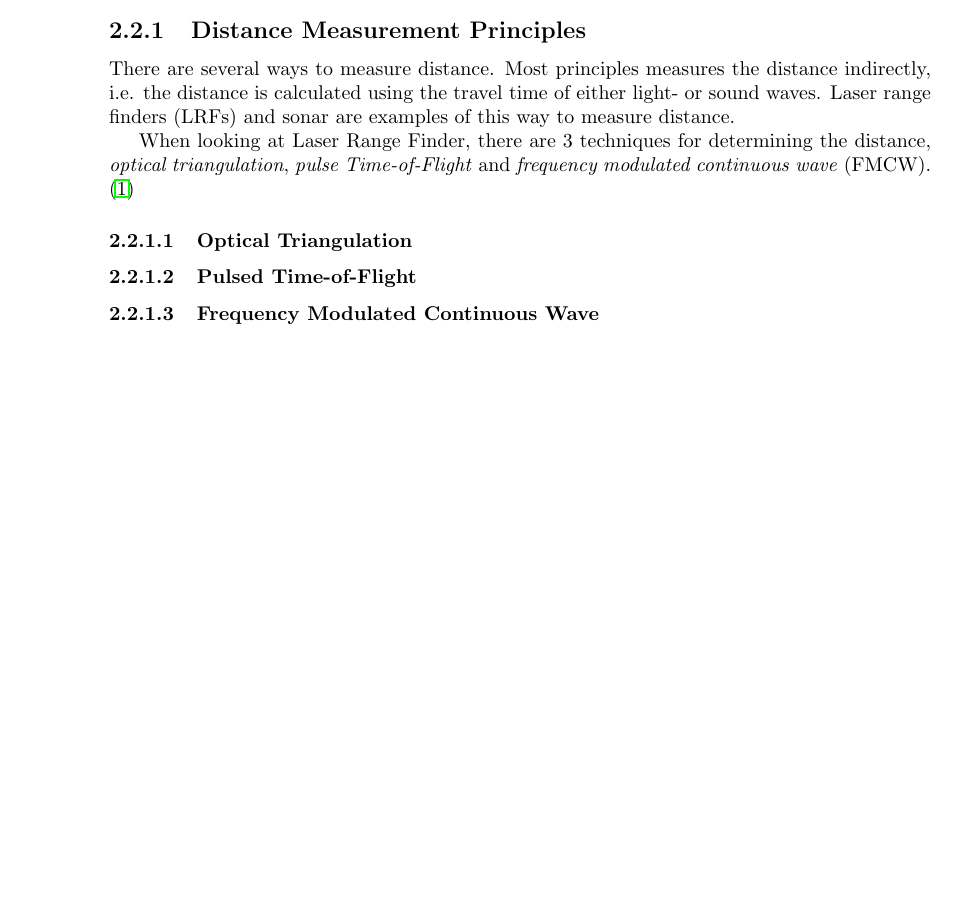
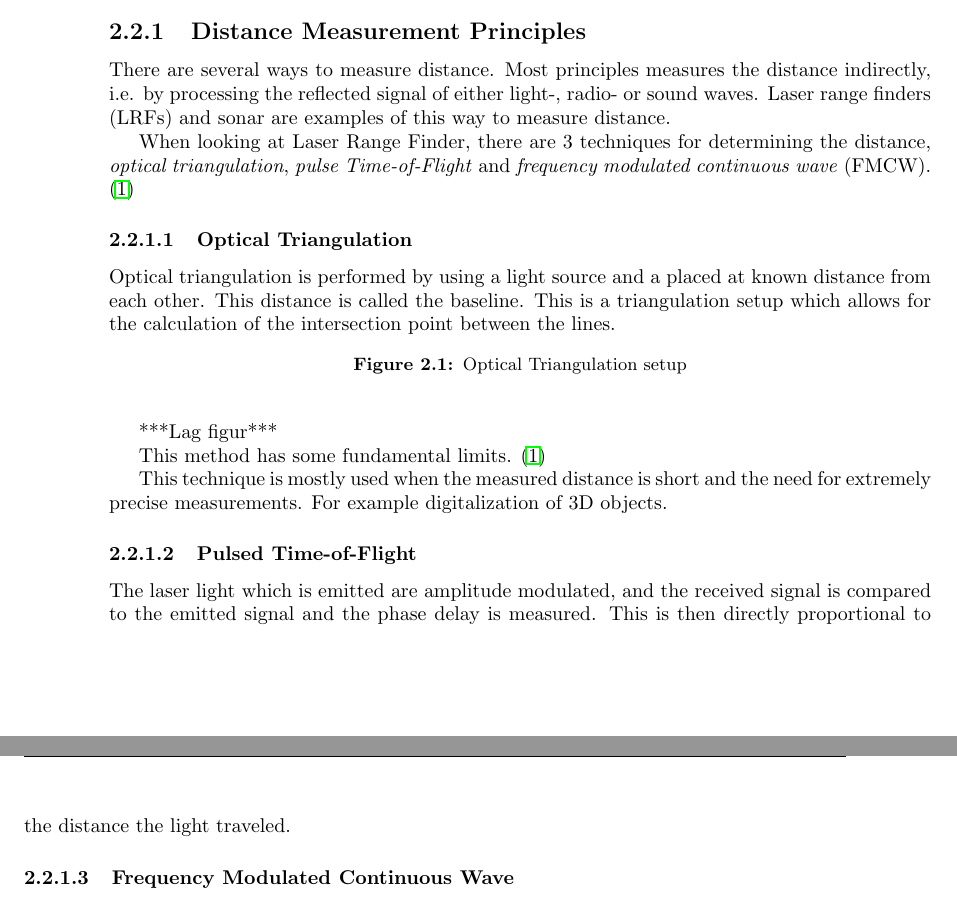
Before and after one commit to agarmo/MasterThesis, a LaTeX thesis (report/thesis.tex, which reads report/chap2-background.tex): part of page 11 of 27 before the commit and two parts of pages 11 and 12 of 27 after it, the two joined at a grey line, cut so that both start at the same text, the shorter picture padded with empty space. Compiled offline with pdfLaTeX.

Commit message:
Leaving for stud.ass-ing

```diff
--- a/report/chap2-background.tex
+++ b/report/chap2-background.tex
@@ -15,7 +15,7 @@ making.
 
 \subsection{Distance Measurement Principles}
 There are several ways to measure distance. Most principles measures the distance
-indirectly, i.e. the distance is calculated using the travel time of either light- or
+indirectly, i.e. by processing the reflected signal of either light-, radio- or
 sound waves. Laser range finders (LRFs) and sonar are examples of this way to measure
 distance.
 
@@ -24,11 +24,26 @@ When looking at Laser Range Finder, there are 3 techniques for determining the d
 continuous wave} (FMCW). \cite{laser-ranging-critical-review}
 
 \subsubsection{Optical Triangulation}
+Optical triangulation is performed by using a light source and a placed at known distance
+from each other. This distance is called the baseline. This is a triangulation setup which
+allows for the calculation of the intersection point between the lines.
 
+\begin{figure}[htbp]
+    \caption{Optical Triangulation setup}
+    \label{fig:optical-triangulation}
+\end{figure}
+***Lag figur***
+
+This method has some fundamental limits. \cite{laser-ranging-critical-review}
+
+This technique is mostly used when the measured distance is short and the need for
+extremely precise measurements. For example digitalization of 3D objects.
 
 
 \subsubsection{Pulsed Time-of-Flight}
-
+The laser light which is emitted are amplitude modulated, and the received signal is
+compared to the emitted signal and the phase delay is measured. This is then directly
+proportional to the distance the light traveled.
 
 
 \subsubsection{Frequency Modulated Continuous Wave}
```
